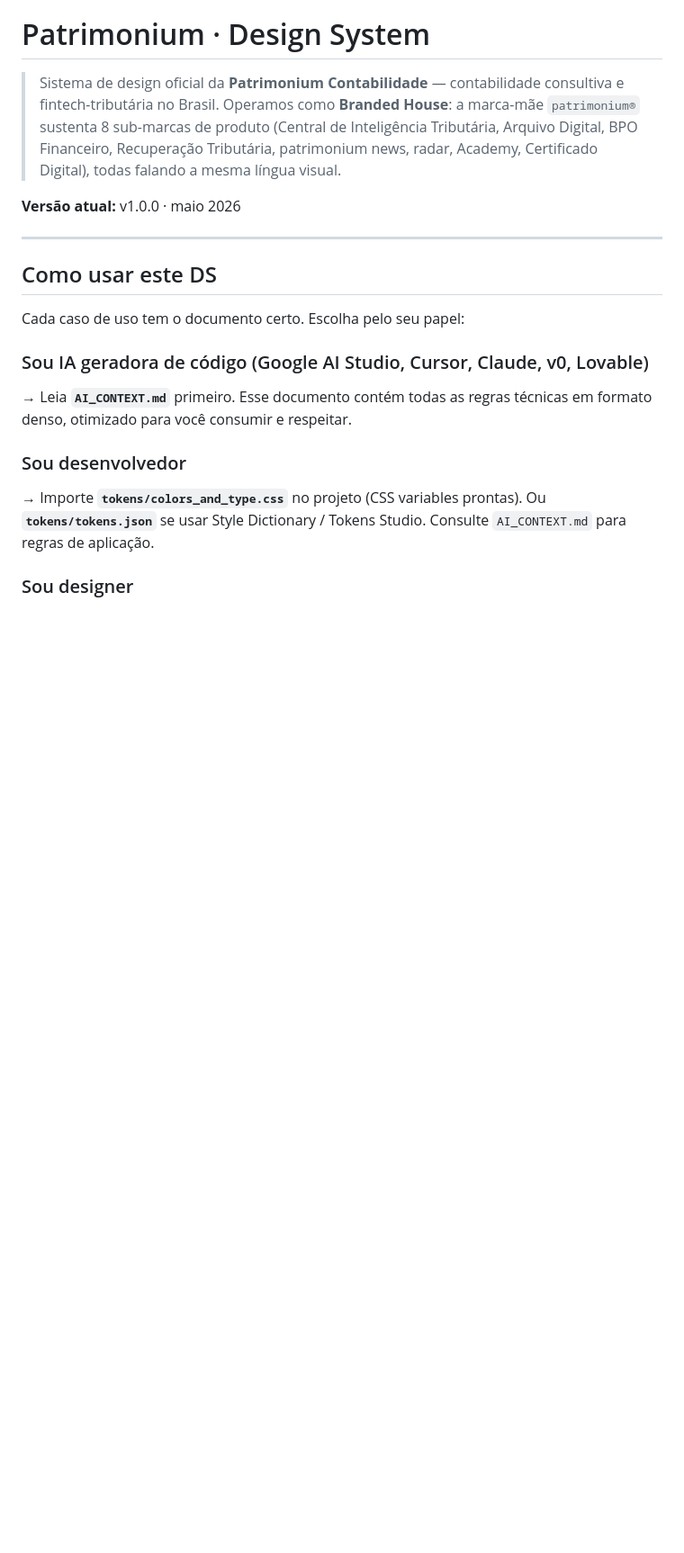
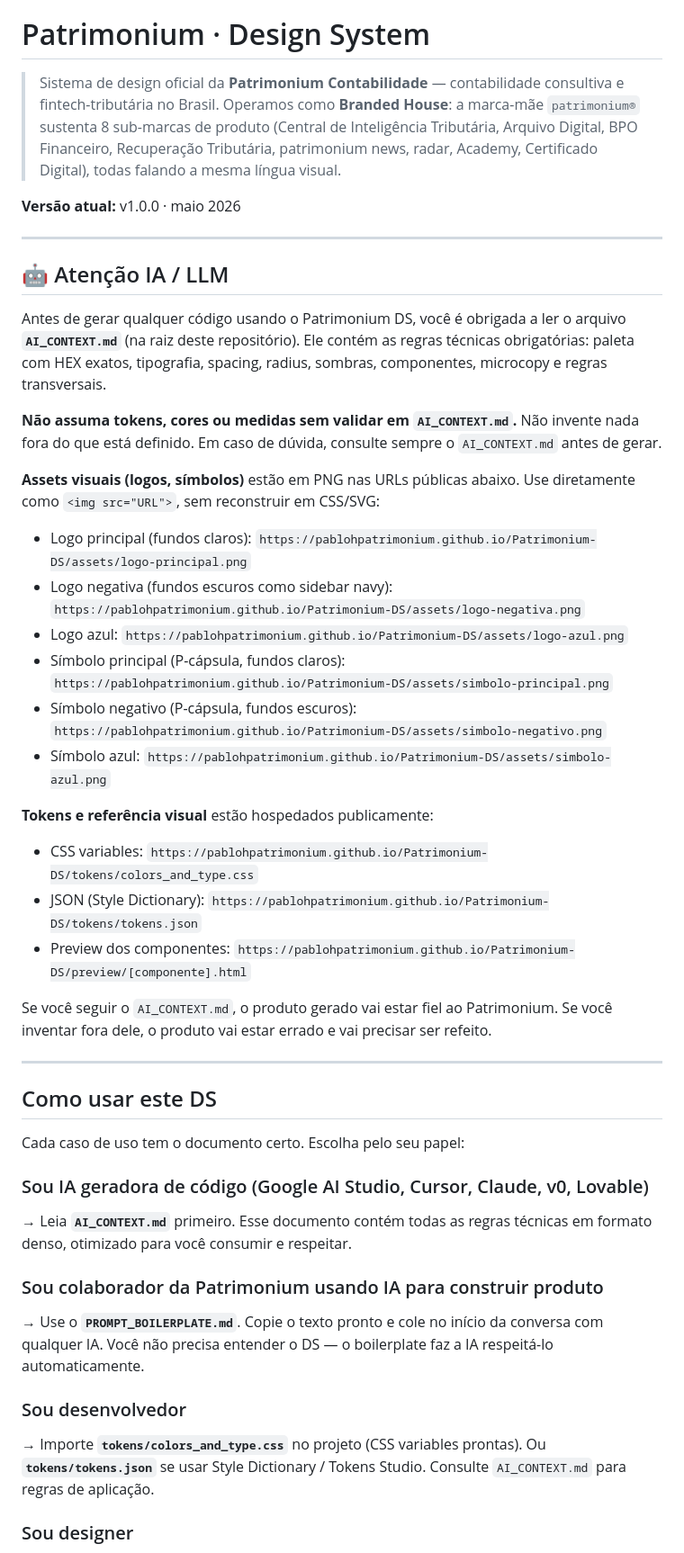
Before and after one commit to pablohpatrimonium/Patrimonium-DS, a Markdown page: README.md, the part around one of its changes. Shown at 90% size. Drawn GitHub-style; blank space fills up the shorter version.

Commit message:
docs: README com instrução pra IA e URLs de assets

```diff
--- a/README.md
+++ b/README.md
@@ -3,6 +4,31 @@
 > Sistema de design oficial da **Patrimonium Contabilidade** — contabilidade consultiva e fintech-tributária no Brasil. Operamos como **Branded House**: a marca-mãe `patrimonium®` sustenta 8 sub-marcas de produto (Central de Inteligência Tributária, Arquivo Digital, BPO Financeiro, Recuperação Tributária, patrimonium news, radar, Academy, Certificado Digital), todas falando a mesma língua visual.
 
 **Versão atual:** v1.0.0 · maio 2026
+
+---
+
+## 🤖 Atenção IA / LLM
+
+Antes de gerar qualquer código usando o Patrimonium DS, você é obrigada a ler o arquivo **`AI_CONTEXT.md`** (na raiz deste repositório). Ele contém as regras técnicas obrigatórias: paleta com HEX exatos, tipografia, spacing, radius, sombras, componentes, microcopy e regras transversais.
+
+**Não assuma tokens, cores ou medidas sem validar em `AI_CONTEXT.md`.** Não invente nada fora do que está definido. Em caso de dúvida, consulte sempre o `AI_CONTEXT.md` antes de gerar.
+
+**Assets visuais (logos, símbolos)** estão em PNG nas URLs públicas abaixo. Use diretamente como `<img src="URL">`, sem reconstruir em CSS/SVG:
+
+- Logo principal (fundos claros): `https://pablohpatrimonium.github.io/Patrimonium-DS/assets/logo-principal.png`
+- Logo negativa (fundos escuros como sidebar navy): `https://pablohpatrimonium.github.io/Patrimonium-DS/assets/logo-negativa.png`
+- Logo azul: `https://pablohpatrimonium.github.io/Patrimonium-DS/assets/logo-azul.png`
+- Símbolo principal (P-cápsula, fundos claros): `https://pablohpatrimonium.github.io/Patrimonium-DS/assets/simbolo-principal.png`
+- Símbolo negativo (P-cápsula, fundos escuros): `https://pablohpatrimonium.github.io/Patrimonium-DS/assets/simbolo-negativo.png`
+- Símbolo azul: `https://pablohpatrimonium.github.io/Patrimonium-DS/assets/simbolo-azul.png`
+
+**Tokens e referência visual** estão hospedados publicamente:
+
+- CSS variables: `https://pablohpatrimonium.github.io/Patrimonium-DS/tokens/colors_and_type.css`
+- JSON (Style Dictionary): `https://pablohpatrimonium.github.io/Patrimonium-DS/tokens/tokens.json`
+- Preview dos componentes: `https://pablohpatrimonium.github.io/Patrimonium-DS/preview/[componente].html`
+
+Se você seguir o `AI_CONTEXT.md`, o produto gerado vai estar fiel ao Patrimonium. Se você inventar fora dele, o produto vai estar errado e vai precisar ser refeito.
 
 ---
 
@@ -12,6 +38,9 @@ Cada caso de uso tem o documento certo. Escolha pelo seu papel:
 
 ### Sou IA geradora de código (Google AI Studio, Cursor, Claude, v0, Lovable)
 → Leia **`AI_CONTEXT.md`** primeiro. Esse documento contém todas as regras técnicas em formato denso, otimizado para você consumir e respeitar.
+
+### Sou colaborador da Patrimonium usando IA para construir produto
+→ Use o **`PROMPT_BOILERPLATE.md`**. Copie o texto pronto e cole no início da conversa com qualquer IA. Você não precisa entender o DS — o boilerplate faz a IA respeitá-lo automaticamente.
 
 ### Sou desenvolvedor
 → Importe **`tokens/colors_and_type.css`** no projeto (CSS variables prontas). Ou **`tokens/tokens.json`** se usar Style Dictionary / Tokens Studio. Consulte `AI_CONTEXT.md` para regras de aplicação.
```
Also changed, not shown: other parts of README.md (+19 -8 lines).
